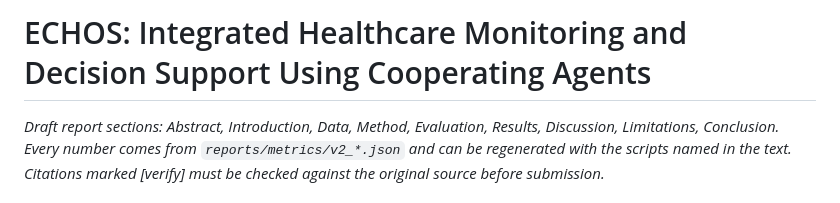
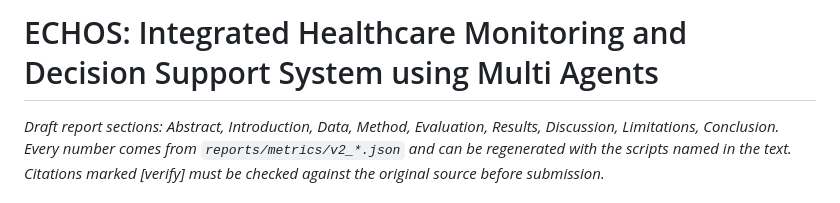
Before and after one commit to vihashni08/ECHOS, a Markdown page: docs/REPORT_DRAFT.md, the part around the change. Drawn GitHub-style.

```diff
--- a/docs/REPORT_DRAFT.md
+++ b/docs/REPORT_DRAFT.md
@@ -1,4 +1,4 @@
-# ECHOS: Integrated Healthcare Monitoring and Decision Support Using Cooperating Agents
+# ECHOS: Integrated Healthcare Monitoring and Decision Support System using Multi Agents
 
 *Draft report sections: Abstract, Introduction, Data, Method, Evaluation, Results, Discussion, Limitations, Conclusion.*
 *Every number comes from `reports/metrics/v2_*.json` and can be regenerated with the scripts named in the text.*
```
Also changed, not shown: CLAUDE.md (+1 -1 lines), README.md (+1 -1 lines).
